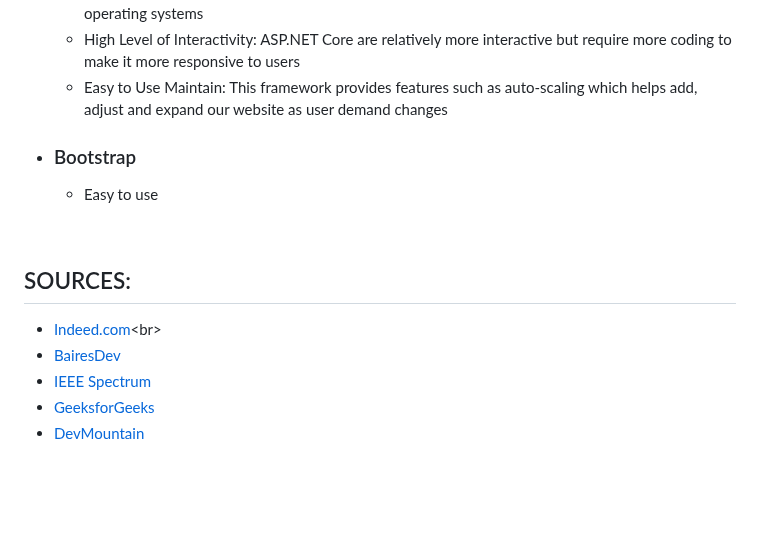
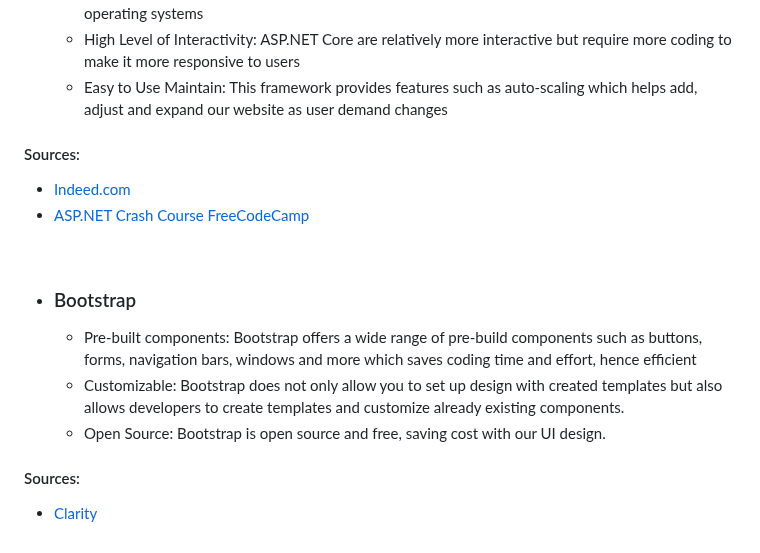
Before and after one commit to Chewwi7/Intro-to-Software-Engineering-Project, a Markdown page: Technical Design/LanguagesandFrameworkSelection.md, the part around one of its changes. GitHub-like rendering; blank space fills up the shorter version.

Commit message:
LanguagesandFrameworkSelection selected

```diff
--- a/Technical Design/LanguagesandFrameworkSelection.md
+++ b/Technical Design/LanguagesandFrameworkSelection.md
@@ -45,14 +58,18 @@ The following are languages and framework chosen by the developers to implement
   - Easy to Use Maintain: This framework provides features such as auto-scaling which helps add, adjust and expand our website as user
   demand changes
 
-- ### Bootstrap
-  - Easy to use
+#### Sources:
+- [Indeed.com](https://www.indeed.com/career-advice/career-development/what-is-aspnet#:~:text=ASP.NET%20is%20beneficial%20in,faster%20execution%20than%20interpreted%20code.)
+- [ASP.NET Crash Course FreeCodeCamp](https://www.youtube.com/watch?v=BfEjDD8mWYg)
 
 <br>
 
-## SOURCES:
-- [Indeed.com](https://www.indeed.com/career-advice/career-development/what-is-aspnet#:~:text=ASP.NET%20is%20beneficial%20in,faster%20execution%20than%20interpreted%20code.)<br>
-- [BairesDev](https://www.bairesdev.com/technologies/c-sharp/)<br>
-- [IEEE Spectrum](https://spectrum.ieee.org/the-top-programming-languages-2023)<br>
-- [GeeksforGeeks](https://www.geeksforgeeks.org/advantages-and-disadvanatges-of-html/) <br>
-- [DevMountain](https://devmountain.com/blog/what-is-css-and-why-use-it/)
+- ### Bootstrap
+  - Pre-built components: Bootstrap offers a wide range of pre-build components such as buttons,
+  forms, navigation bars, windows and more which saves coding time and effort, hence efficient
+  - Customizable: Bootstrap does not only allow you to set up design with created templates but also allows
+  developers to create templates and customize already existing components.
+  - Open Source: Bootstrap is open source and free, saving cost with our UI design.
+
+#### Sources:
+- [Clarity](https://www.clarity-ventures.com/blog/benefits-of-using-bootstrap-for-web-design)
```
Also changed, not shown: other parts of Technical Design/LanguagesandFrameworkSelection.md (+13 -0 lines).
